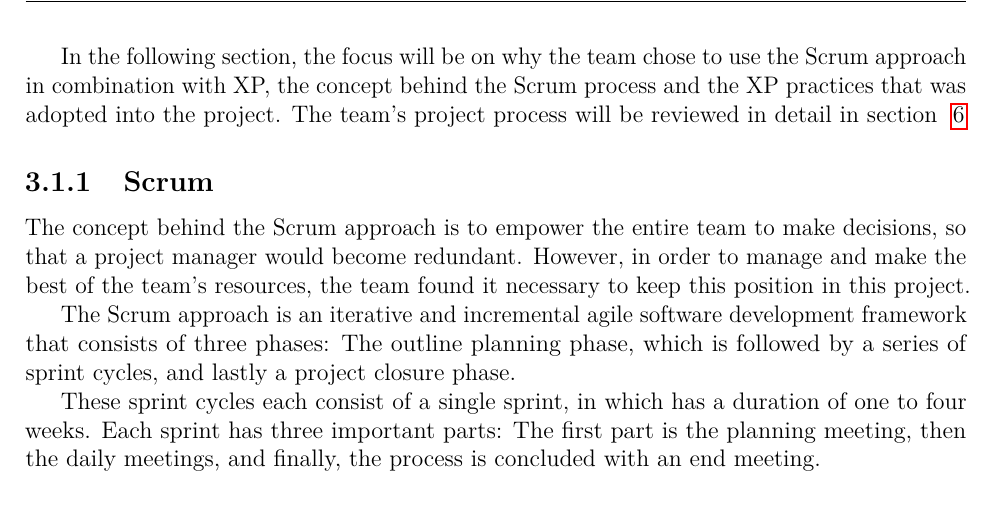
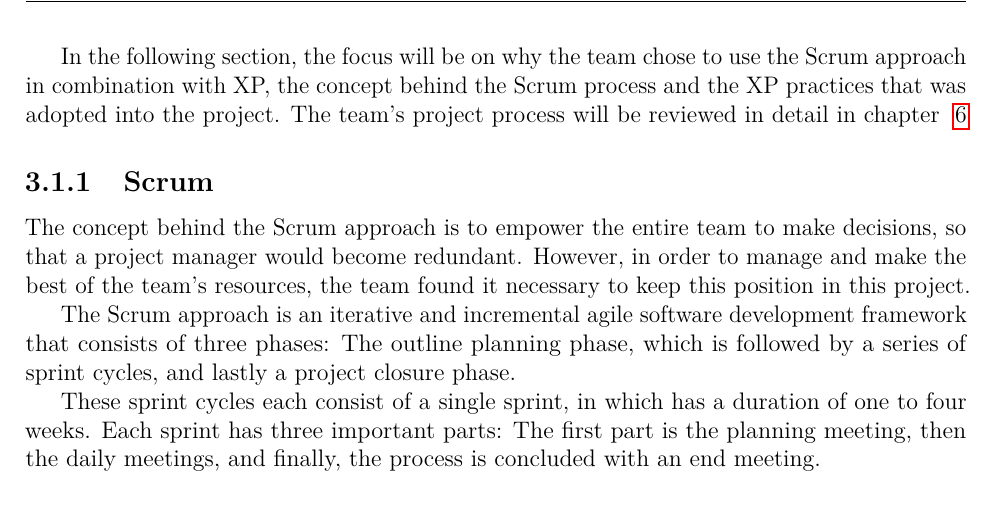
Before and after one commit to haavardlian/IT2901, a LaTeX thesis (report/rapport.tex, which reads report/ch/projectManagement/sec/agileDevelopment.tex): part of page 27 of 96, cut so that both start at the same text. Compiled offline with pdfLaTeX.

Commit message:
Small fix

```diff
--- a/report/ch/projectManagement/sec/agileDevelopment.tex
+++ b/report/ch/projectManagement/sec/agileDevelopment.tex
@@ -10,4 +10,4 @@ As all of the team members had previous experience with the Scrum approach from
 
 In order to provide a management framework for the project, it may be beneficial to use Scrum in a combination with a more technical agile approach. Extreme programming (XP) is such an approach.
 
-In the following section, the focus will be on why the team chose to use the Scrum approach in combination with XP, the concept behind the Scrum process and the XP practices that was adopted into the project. The team's project process will be reviewed in detail in section ~\ref{sec:sprintOverview}
+In the following section, the focus will be on why the team chose to use the Scrum approach in combination with XP, the concept behind the Scrum process and the XP practices that was adopted into the project. The team's project process will be reviewed in detail in chapter ~\ref{sec:sprintOverview}
```
